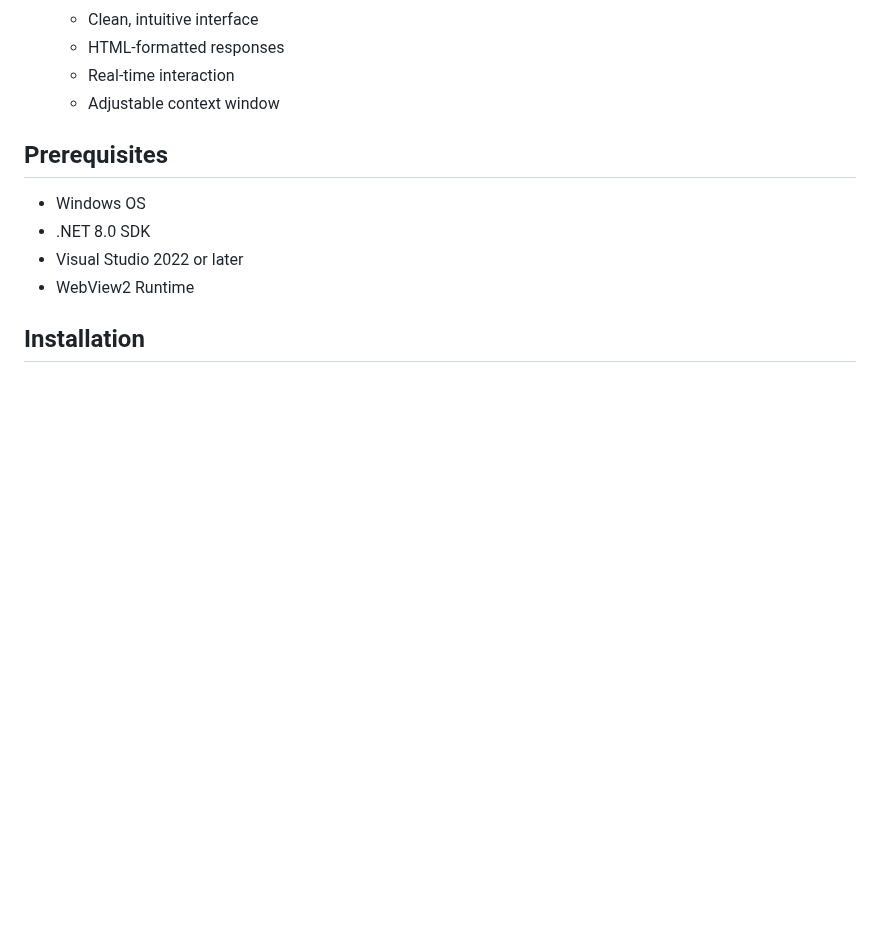
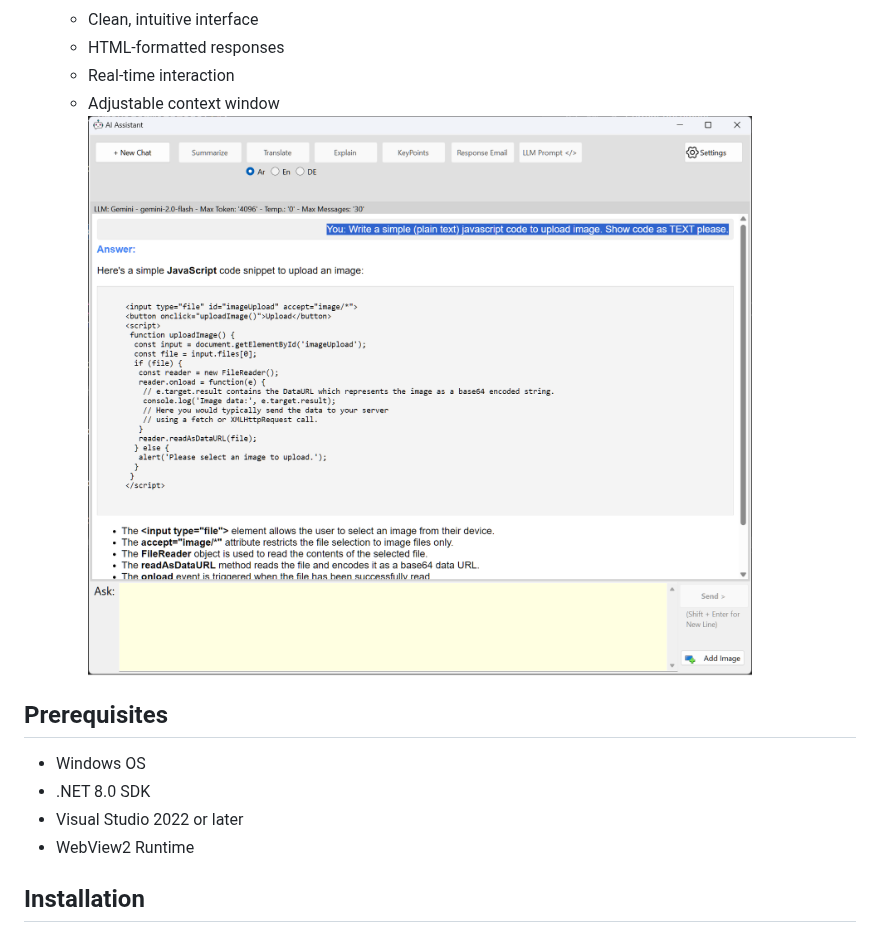
Before and after one commit to MohammedJayyab/AI_Assistant, a Markdown page: README.md, the part around the change. GitHub-like rendering; pictures changed too: AI_Assistant/images/UI_Assistant.png (added); blank space fills up the shorter version.

Commit message:
add UI Image image

```diff
--- a/README.md
+++ b/README.md
@@ -33,6 +33,7 @@ The application supports multiple AI providers, image analysis, and specialized
   - HTML-formatted responses
   - Real-time interaction
   - Adjustable context window
+![UI Assistant Screenshot](https://raw.githubusercontent.com/MohammedJayyab/AI_Assistant/master/AI_Assistant/images/UI_Assistant.png)
 
 ## Prerequisites
 
```
Also changed, not shown: 2 other files.
